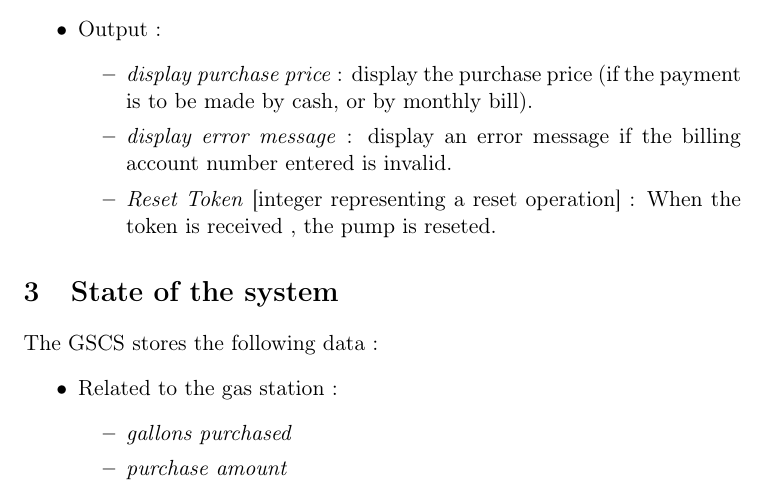
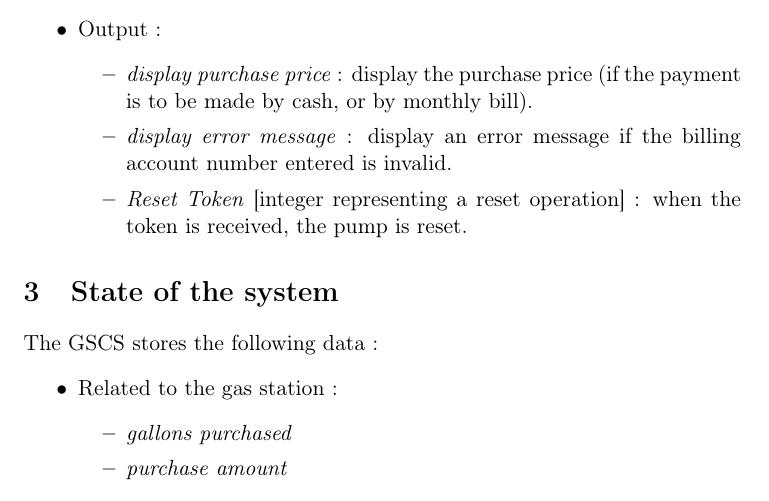
Before and after one commit to Tycale/dev-method_lingi2251, a LaTeX document (projet1/projet1.tex): part of page 4 of 5, cut so that both start at the same text. Compiled offline with pdfLaTeX.

Commit message:
Fix grammar

```diff
--- a/projet1/projet1.tex
+++ b/projet1/projet1.tex
@@ -199,7 +199,7 @@ What are the steps to create a billing account number ?
 		\begin{itemize}
 		\item \data{display purchase price} : display the purchase price (if the payment is to be made by cash, or by monthly bill).
 		\item \data{display error message} : display an error message if the billing account number entered is invalid.
-    \item \data{Reset Token} [integer representing a reset operation] : When the token is received , the pump is reseted.
+    \item \data{Reset Token} [integer representing a reset operation] : when the token is received, the pump is reset.
 		\end{itemize}
 \end{itemize}
 
```
